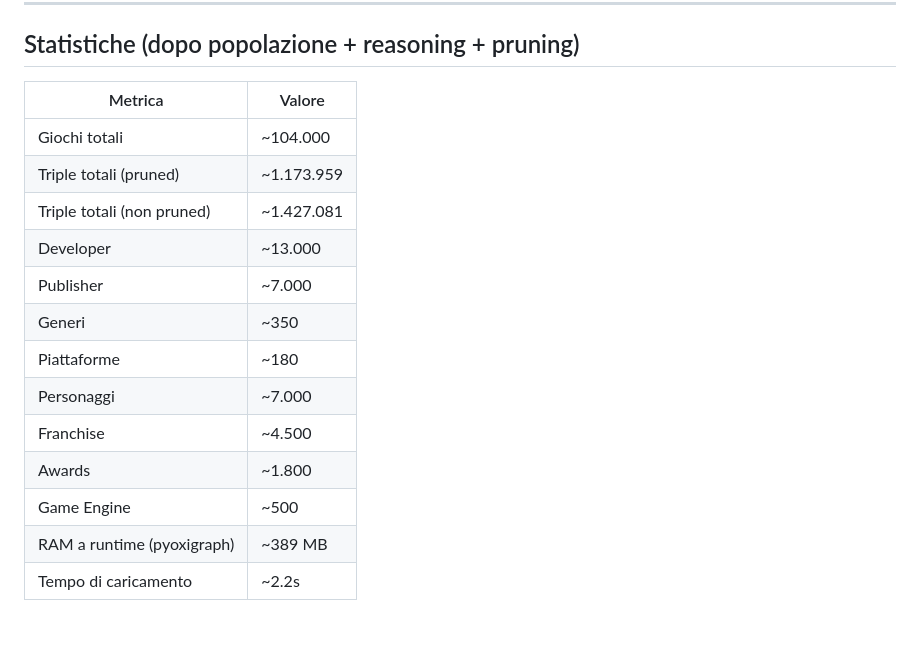
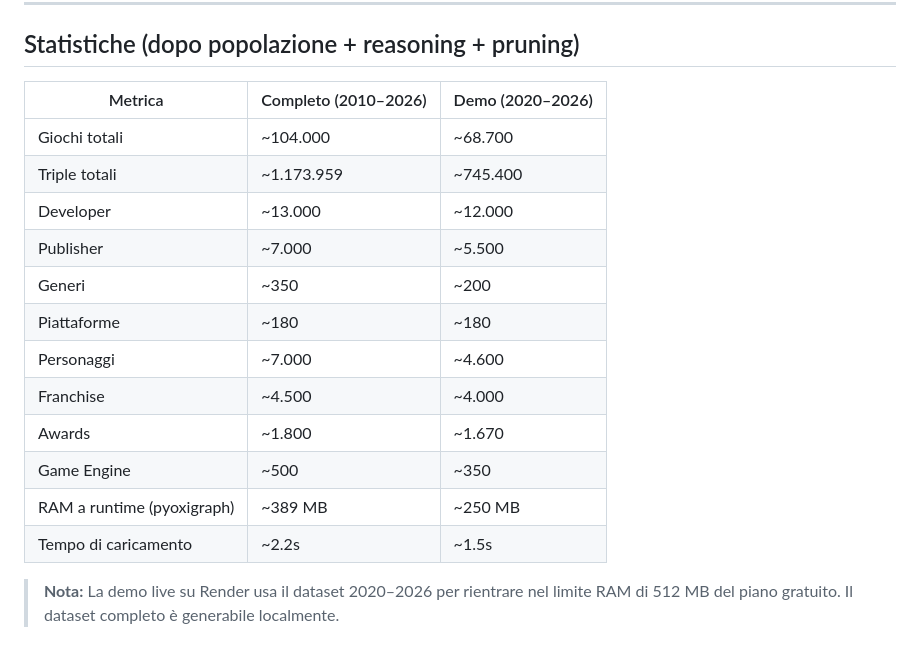
Before and after one commit to GiuseppeBellamacina/Videogame-Semantic-Search, a Markdown page: docs/README.md, the part around one of its changes. Drawn GitHub-style.

Commit message:
docs(README): update statistics and demo details

```diff
--- a/docs/README.md
+++ b/docs/README.md
@@ -278,18 +289,19 @@ Questa architettura evita chiamate HTTP ripetitive mantenendo bassa la RAM.
 
 ## Statistiche (dopo popolazione + reasoning + pruning)
 
-| Metrica                    | Valore     |
-| -------------------------- | ---------- |
-| Giochi totali              | ~104.000   |
-| Triple totali (pruned)     | ~1.173.959 |
-| Triple totali (non pruned) | ~1.427.081 |
-| Developer                  | ~13.000    |
-| Publisher                  | ~7.000     |
-| Generi                     | ~350       |
-| Piattaforme                | ~180       |
-| Personaggi                 | ~7.000     |
-| Franchise                  | ~4.500     |
-| Awards                     | ~1.800     |
-| Game Engine                | ~500       |
-| RAM a runtime (pyoxigraph) | ~389 MB    |
-| Tempo di caricamento       | ~2.2s      |
+| Metrica                    | Completo (2010–2026) | Demo (2020–2026) |
+| -------------------------- | -------------------- | ---------------- |
+| Giochi totali              | ~104.000             | ~68.700          |
+| Triple totali              | ~1.173.959           | ~745.400         |
+| Developer                  | ~13.000              | ~12.000          |
+| Publisher                  | ~7.000               | ~5.500           |
+| Generi                     | ~350                 | ~200             |
+| Piattaforme                | ~180                 | ~180             |
+| Personaggi                 | ~7.000               | ~4.600           |
+| Franchise                  | ~4.500               | ~4.000           |
+| Awards                     | ~1.800               | ~1.670           |
+| Game Engine                | ~500                 | ~350             |
+| RAM a runtime (pyoxigraph) | ~389 MB              | ~250 MB          |
+| Tempo di caricamento       | ~2.2s                | ~1.5s            |
+
+> **Nota:** La demo live su Render usa il dataset 2020–2026 per rientrare nel limite RAM di 512 MB del piano gratuito. Il dataset completo è generabile localmente.
```
Also changed, not shown: other parts of docs/README.md (+19 -8 lines), README.md (+19 -16 lines).
